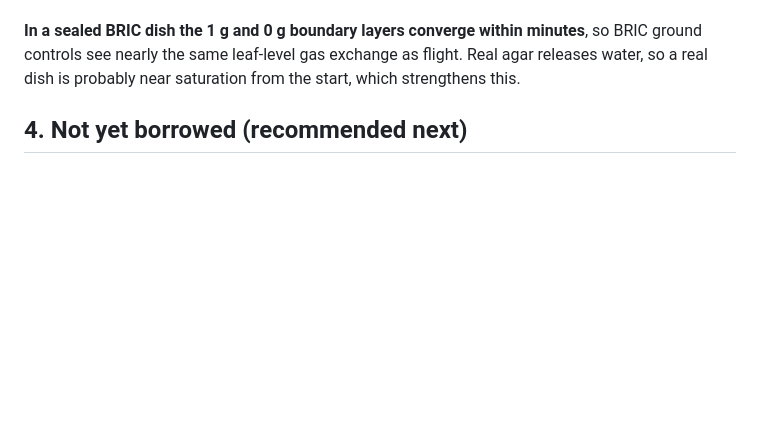
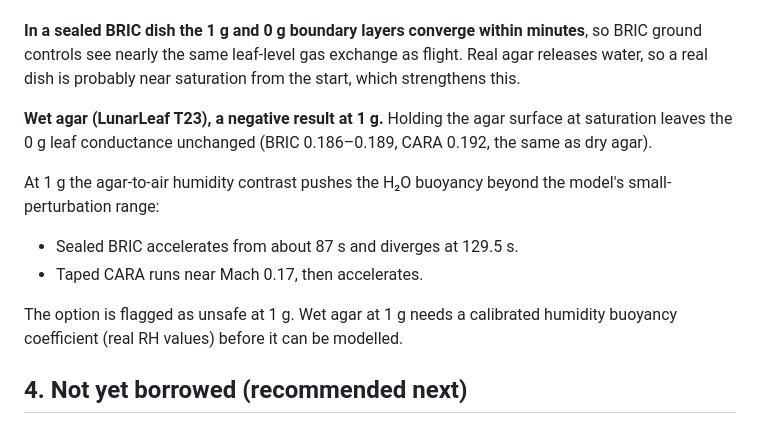
Before and after one commit to dr-richard-barker/Airflow_omics, a Markdown page: reports/CFD_comparison_chamber_model.md, the part around the change. Rendered like a GitHub page; blank space fills up the shorter version.

Commit message:
reports: wet-agar negative result (LunarLeaf T23)
Co-Authored-By: Claude Opus 5.5 <noreply@anthropic.com>

```diff
--- a/reports/CFD_comparison_chamber_model.md
+++ b/reports/CFD_comparison_chamber_model.md
@@ -267,6 +267,14 @@ With transpiration driven by the leaf-to-air humidity gap (T22; saturation level
 
 **In a sealed BRIC dish the 1 g and 0 g boundary layers converge within minutes**, so BRIC ground controls see nearly the same leaf-level gas exchange as flight. Real agar releases water, so a real dish is probably near saturation from the start, which strengthens this.
 
+**Wet agar (LunarLeaf T23), a negative result at 1 g.** Holding the agar surface at saturation leaves the 0 g leaf conductance unchanged (BRIC 0.186–0.189, CARA 0.192, the same as dry agar).
+
+At 1 g the agar-to-air humidity contrast pushes the H₂O buoyancy beyond the model's small-perturbation range:
+- Sealed BRIC accelerates from about 87 s and diverges at 129.5 s.
+- Taped CARA runs near Mach 0.17, then accelerates.
+
+The option is flagged as unsafe at 1 g. Wet agar at 1 g needs a calibrated humidity buoyancy coefficient (real RH values) before it can be modelled.
+
 ## 4. Not yet borrowed (recommended next)
 
 1. **Couple chamber scale to leaf scale.** The tray-plane speed (0.30 m/s at the Ø40 mm operating point, control arm; 45.7 % of tray area within 0.2–0.5 m/s) is exactly the far-field boundary condition LunarLeaf's fan scenes need. It is a measured CFD number that could replace a hand-typed fan speed. A joint student project writes itself here.
```
